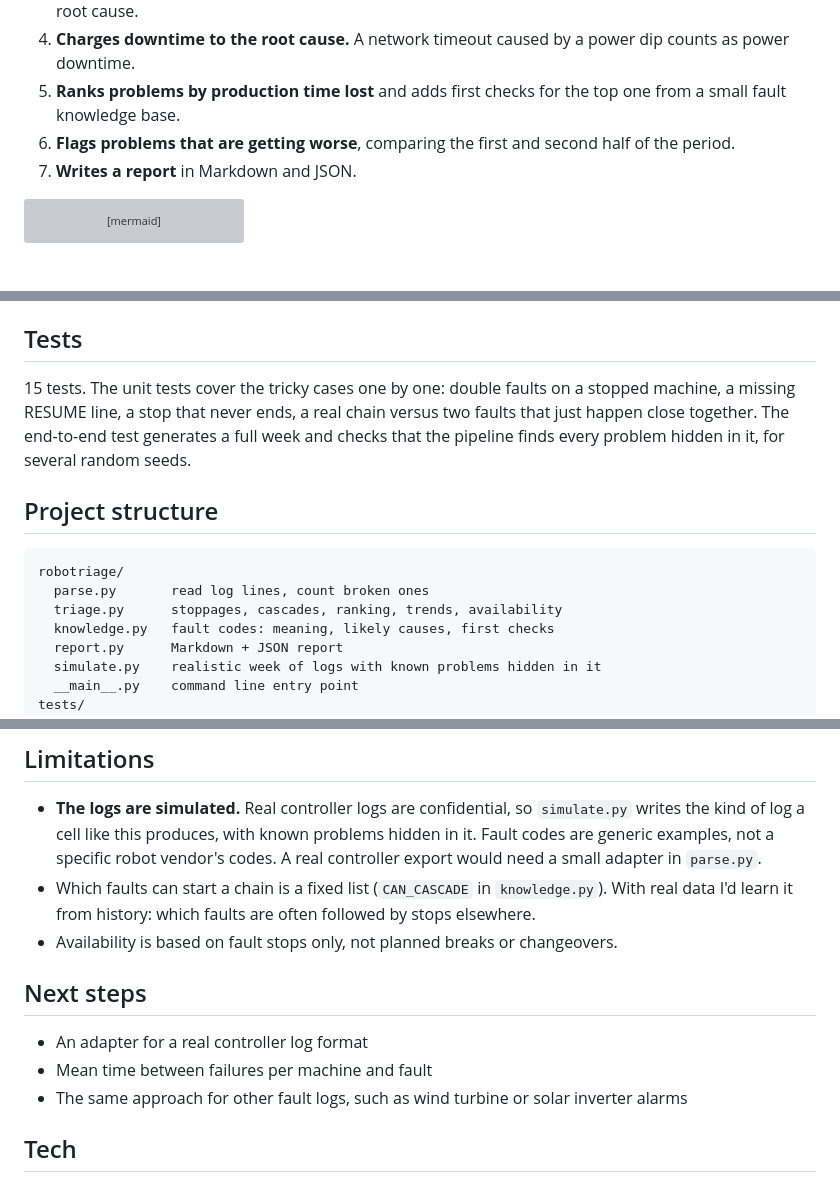
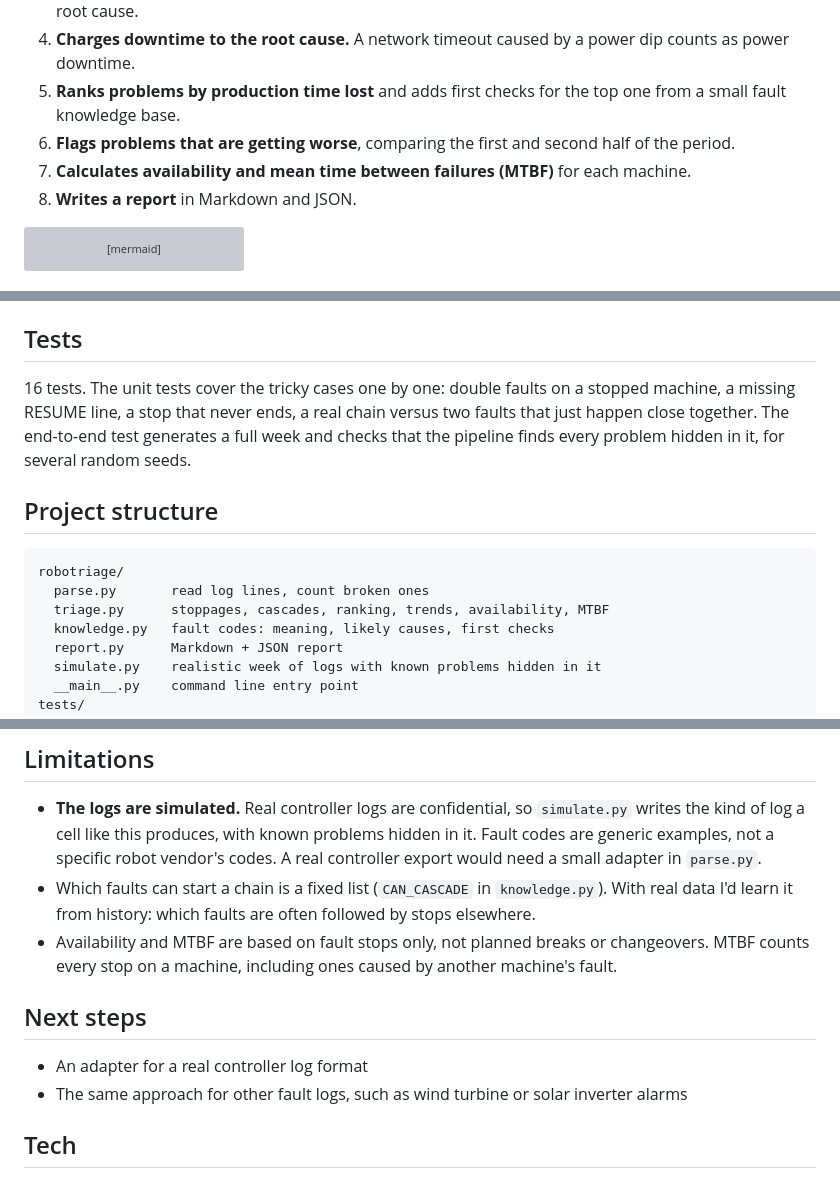
Before and after one commit to rafiasimran/robotriage, a Markdown page: README.md, 3 parts joined by grey strips. Rendered like a GitHub page; grey boxes are pictures that could not be loaded.

Commit message:
README: availability and MTBF

````diff
--- a/README.md
+++ b/README.md
@@ -22,7 +22,8 @@ Engineers usually find these patterns by scrolling through logs by hand. RoboTri
 4. **Charges downtime to the root cause.** A network timeout caused by a power dip counts as power downtime.
 5. **Ranks problems by production time lost** and adds first checks for the top one from a small fault knowledge base.
 6. **Flags problems that are getting worse**, comparing the first and second half of the period.
-7. **Writes a report** in Markdown and JSON.
+7. **Calculates availability and mean time between failures (MTBF)** for each machine.
+8. **Writes a report** in Markdown and JSON.
 
 ```mermaid
 flowchart LR
@@ -67,14 +68,14 @@ Options: `--window 10` sets how many seconds apart faults can be to count as one
 
 ## Tests
 
-15 tests. The unit tests cover the tricky cases one by one: double faults on a stopped machine, a missing RESUME line, a stop that never ends, a real chain versus two faults that just happen close together. The end-to-end test generates a full week and checks that the pipeline finds every problem hidden in it, for several random seeds.
+16 tests. The unit tests cover the tricky cases one by one: double faults on a stopped machine, a missing RESUME line, a stop that never ends, a real chain versus two faults that just happen close together. The end-to-end test generates a full week and checks that the pipeline finds every problem hidden in it, for several random seeds.
 
 ## Project structure
 
 ```
 robotriage/
   parse.py       read log lines, count broken ones
-  triage.py      stoppages, cascades, ranking, trends, availability
+  triage.py      stoppages, cascades, ranking, trends, availability, MTBF
   knowledge.py   fault codes: meaning, likely causes, first checks
   report.py      Markdown + JSON report
   simulate.py    realistic week of logs with known problems hidden in it
@@ -95,12 +96,11 @@ reports/         latest report (updated by GitHub Actions)
 
 - **The logs are simulated.** Real controller logs are confidential, so `simulate.py` writes the kind of log a cell like this produces, with known problems hidden in it. Fault codes are generic examples, not a specific robot vendor's codes. A real controller export would need a small adapter in `parse.py`.
 - Which faults can start a chain is a fixed list (`CAN_CASCADE` in `knowledge.py`). With real data I'd learn it from history: which faults are often followed by stops elsewhere.
-- Availability is based on fault stops only, not planned breaks or changeovers.
+- Availability and MTBF are based on fault stops only, not planned breaks or changeovers. MTBF counts every stop on a machine, including ones caused by another machine's fault.
 
 ## Next steps
 
 - An adapter for a real controller log format
-- Mean time between failures per machine and fault
 - The same approach for other fault logs, such as wind turbine or solar inverter alarms
 
 ## Tech
````
